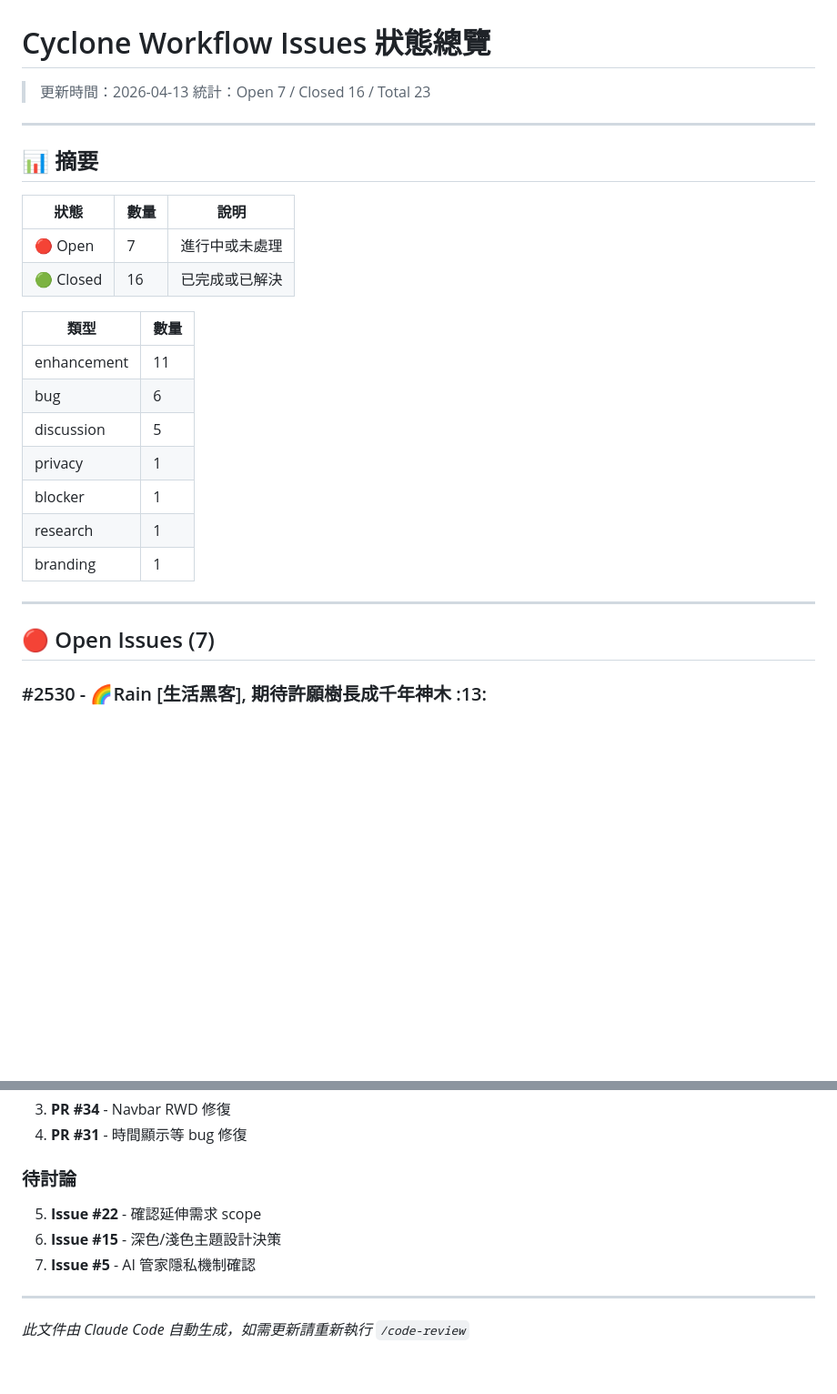
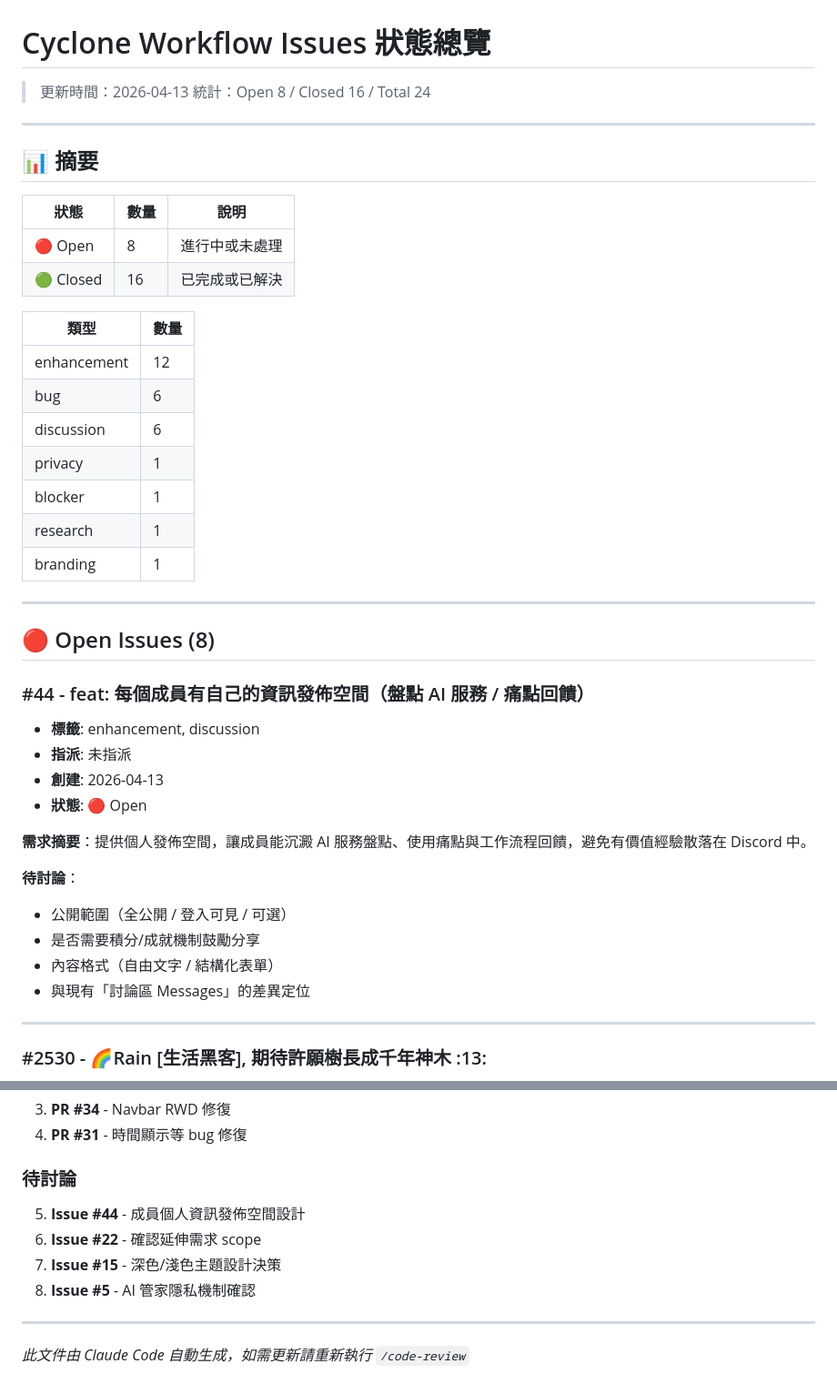
Before and after one commit to cyclone-tw/cyclone-workflow, a Markdown page: issues-status.md, 2 parts joined by grey strips. Shown at 91% size. Drawn GitHub-style; blank space fills up the shorter version.

Commit message:
chore: add GitHub issue #44 to issues-status.md
- Member publishing space feature request
- Update counts and priority list

Co-Authored-By: Claude Sonnet 4.6 <noreply@anthropic.com>

```diff
--- a/issues-status.md
+++ b/issues-status.md
@@ -1,7 +1,7 @@
 # Cyclone Workflow Issues 狀態總覽
 
 > 更新時間：2026-04-13
-> 統計：Open 7 / Closed 16 / Total 23
+> 統計：Open 8 / Closed 16 / Total 24
 
 ---
 
@@ -9,14 +9,14 @@
 
 | 狀態 | 數量 | 說明 |
 |------|------|------|
-| 🔴 Open | 7 | 進行中或未處理 |
+| 🔴 Open | 8 | 進行中或未處理 |
 | 🟢 Closed | 16 | 已完成或已解決 |
 
 | 類型 | 數量 |
 |------|------|
-| enhancement | 11 |
+| enhancement | 12 |
 | bug | 6 |
-| discussion | 5 |
+| discussion | 6 |
 | privacy | 1 |
 | blocker | 1 |
 | research | 1 |
@@ -24,7 +24,23 @@
 
 ---
 
-## 🔴 Open Issues (7)
+## 🔴 Open Issues (8)
+
+### #44 - feat: 每個成員有自己的資訊發佈空間（盤點 AI 服務 / 痛點回饋）
+- **標籤**: enhancement, discussion
+- **指派**: 未指派
+- **創建**: 2026-04-13
+- **狀態**: 🔴 Open
+
+**需求摘要**：提供個人發佈空間，讓成員能沉澱 AI 服務盤點、使用痛點與工作流程回饋，避免有價值經驗散落在 Discord 中。
+
+**待討論**：
+- 公開範圍（全公開 / 登入可見 / 可選）
+- 是否需要積分/成就機制鼓勵分享
+- 內容格式（自由文字 / 結構化表單）
+- 與現有「討論區 Messages」的差異定位
+
+---
 
 ### #2530 - 🌈Rain [生活黑客], 期待許願樹長成千年神木 :13:
 - **標籤**: enhancement
@@ -191,9 +207,10 @@
 4. **PR #31** - 時間顯示等 bug 修復
 
 ### 待討論
-5. **Issue #22** - 確認延伸需求 scope
-6. **Issue #15** - 深色/淺色主題設計決策
-7. **Issue #5** - AI 管家隱私機制確認
+5. **Issue #44** - 成員個人資訊發佈空間設計
+6. **Issue #22** - 確認延伸需求 scope
+7. **Issue #15** - 深色/淺色主題設計決策
+8. **Issue #5** - AI 管家隱私機制確認
 
 ---
 
```
